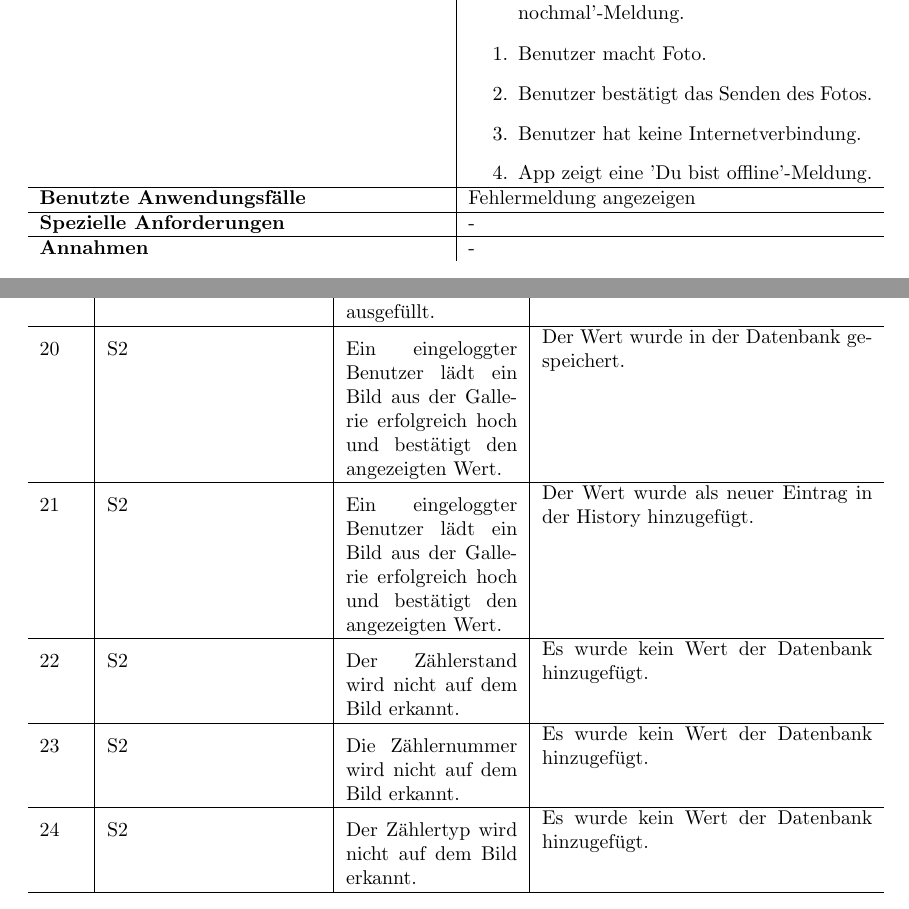
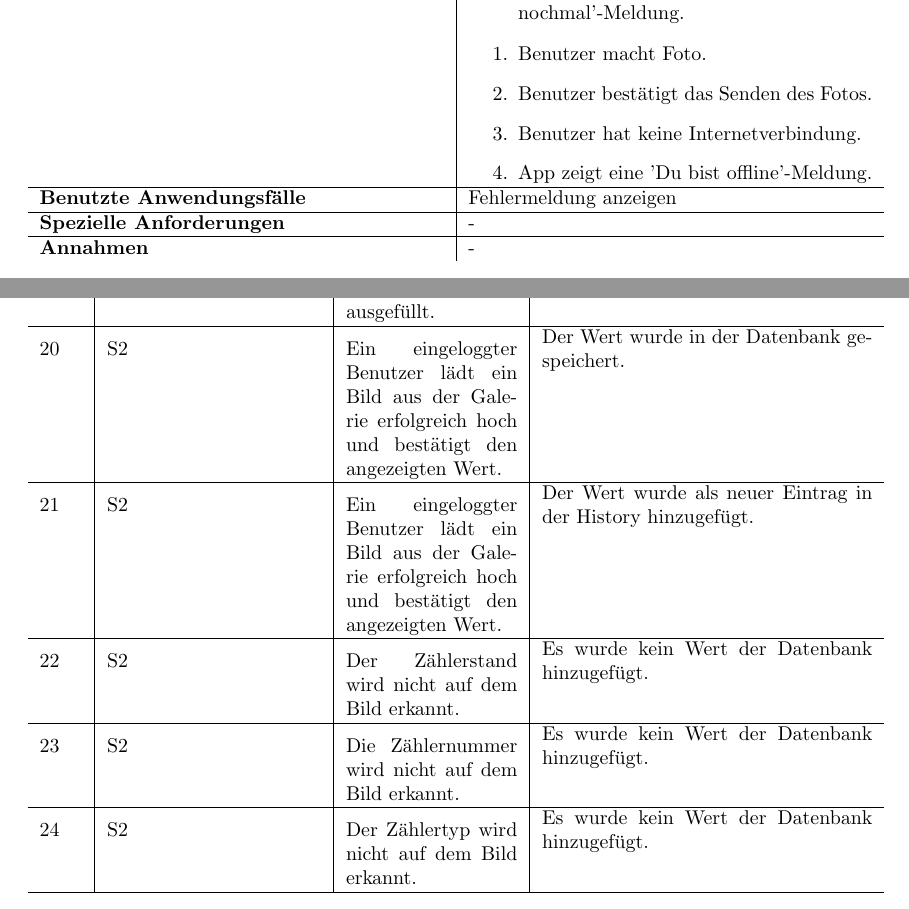
Before and after one commit to mascent/AdessoEnergySopro19, a LaTeX document (pflichten/LaTeX/pflichtenheft.tex, which reads pflichten/LaTeX/kapitel/produktfunktionen.tex, pflichten/LaTeX/kapitel/testfaelle.tex): two parts of pages 16 and 30 of 49, joined at a grey line, cut so that both start at the same text. Compiled offline with pdfLaTeX.

Commit message:
Fix spelling mistakes

```diff
--- a/pflichten/LaTeX/kapitel/produktfunktionen.tex
+++ b/pflichten/LaTeX/kapitel/produktfunktionen.tex
@@ -92,7 +92,7 @@ Dabei sind die Anwendungsfälle durch die Muss- und Soll-Features definiert.
 			\item Benutzer hat keine Internetverbindung.
 			\item App zeigt eine 'Du bist offline'-Meldung.
 		\end{enumerate} \\ \hline
-		\textbf{Benutzte Anwendungsfälle} & Fehlermeldung angezeigen \\ \hline
+		\textbf{Benutzte Anwendungsfälle} & Fehlermeldung anzeigen \\ \hline
 		\textbf{Spezielle Anforderungen} & - \\ \hline
 		\textbf{Annahmen} & -
 	\end{tabularx}
--- a/pflichten/LaTeX/kapitel/testfaelle.tex
+++ b/pflichten/LaTeX/kapitel/testfaelle.tex
@@ -41,8 +41,8 @@ Mit M sind die Tests für Muss-Features gekennzeichnet.
 				17 & S1 & Ein eingeloggter Benutzer sendet erfolgreich ein Formular zur Kontaktaufnahme. & In der Datenbank wurde dieses Formular gespeichert. \\ \hline
                 			18 & S1 & Ein eingeloggter Benutzer öffnet das Formular zur Kontaktaufnahme, bricht die Aktion aber ab. & Es wurde kein neuer Eintrag in der Datenbank gespeichert. \\ \hline
                 			19 & S1 & Ein eingeloggter Benutzer versucht ein Formular zu senden, hat jedoch mindestens eines der Felder nicht ausgefüllt. &  Es wurde kein neuer Eintrag in der Datenbank gespeichert. \\ \hline
-                			20 & S2 & Ein eingeloggter Benutzer lädt ein Bild aus der Gallerie erfolgreich hoch und bestätigt den angezeigten Wert. & Der Wert wurde in der Datenbank gespeichert.    \\ \hline
-                			21 & S2 & Ein eingeloggter Benutzer lädt ein Bild aus der Gallerie erfolgreich hoch und bestätigt den angezeigten Wert. & Der Wert wurde als neuer Eintrag in der History hinzugefügt.    \\ \hline
+                			20 & S2 & Ein eingeloggter Benutzer lädt ein Bild aus der Galerie erfolgreich hoch und bestätigt den angezeigten Wert. & Der Wert wurde in der Datenbank gespeichert.    \\ \hline
+                			21 & S2 & Ein eingeloggter Benutzer lädt ein Bild aus der Galerie erfolgreich hoch und bestätigt den angezeigten Wert. & Der Wert wurde als neuer Eintrag in der History hinzugefügt.    \\ \hline
                 			22 & S2 & Der Zählerstand wird nicht auf dem Bild erkannt. & Es wurde kein Wert der Datenbank hinzugefügt. \\ \hline
                 			23 & S2 & Die Zählernummer wird nicht auf dem Bild erkannt. & Es wurde kein Wert der Datenbank hinzugefügt. \\ \hline
                 			24 & S2 & Der Zählertyp wird nicht auf dem Bild erkannt. & Es wurde kein Wert der Datenbank hinzugefügt. \\ \hline
```
Also changed, not shown: pflichten/LaTeX/kapitel/produktumgebung.tex (+1 -1 lines), pflichten/LaTeX/kapitel/zielbestimmungen.tex (+1 -1 lines), pflichten/LaTeX/kapitel/produktfunktionen.tex (2 more changed lines).
